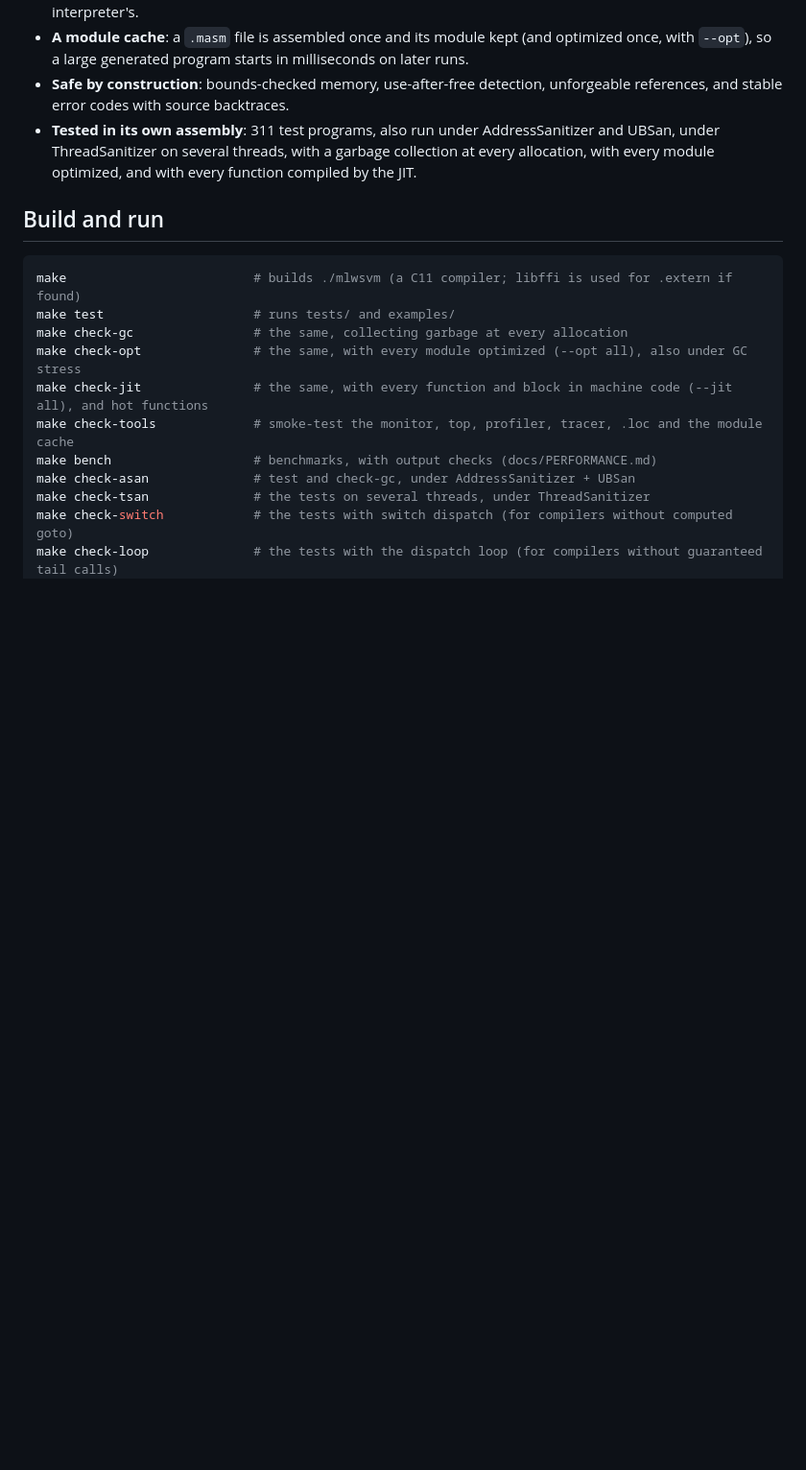
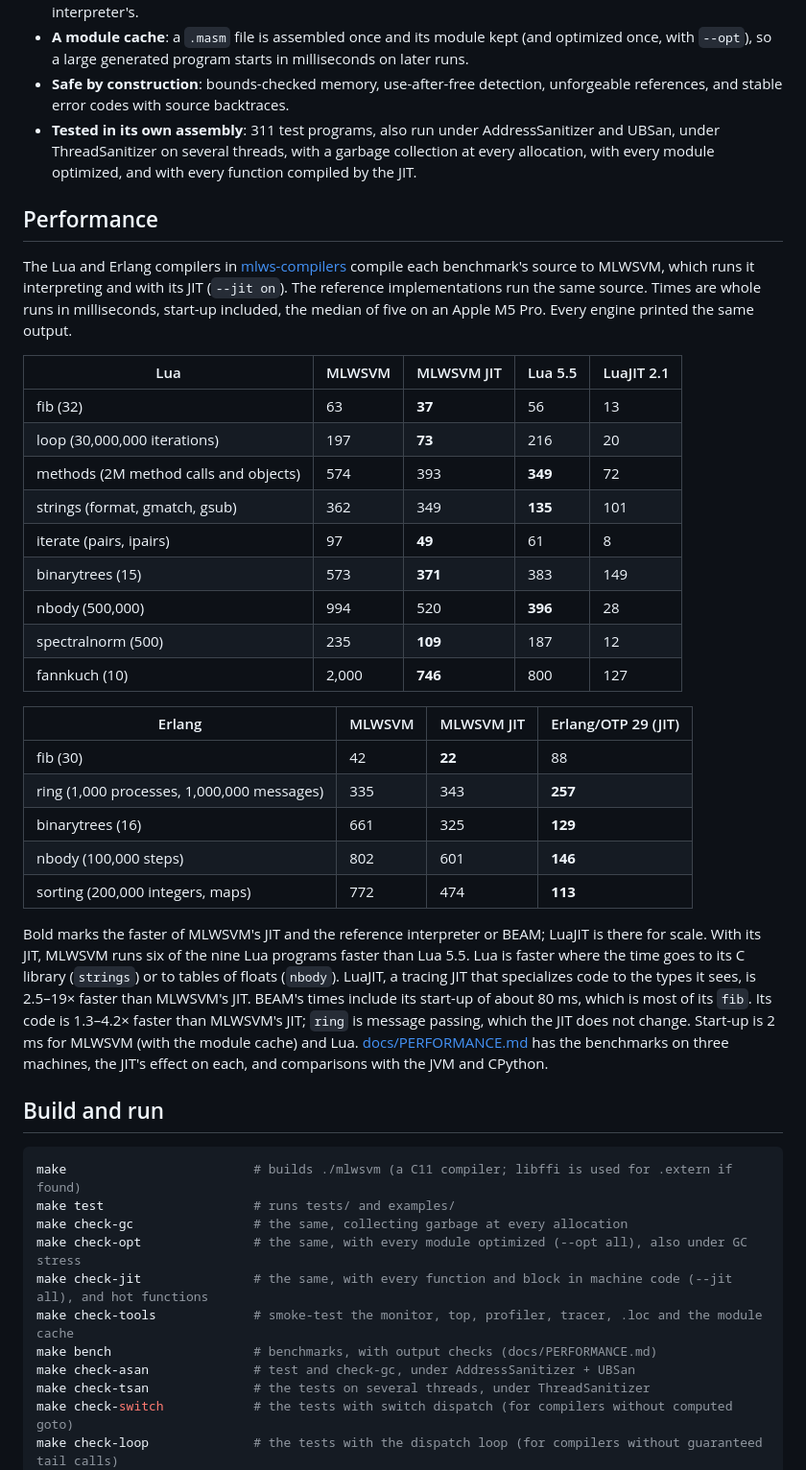
Before and after one commit to msharpe248/mlws-vm, a Markdown page: README.md, the part around the change. Shown at 96% size. Drawn GitHub-style; blank space fills up the shorter version.

````diff
--- a/README.md
+++ b/README.md
@@ -116,6 +116,47 @@ base:
   garbage collection at every allocation, with every module optimized, and
   with every function compiled by the JIT.
 
+## Performance
+
+The Lua and Erlang compilers in
+[mlws-compilers](https://github.com/msharpe248/mlws-compilers) compile each
+benchmark's source to MLWSVM, which runs it interpreting and with its JIT
+(`--jit on`). The reference implementations run the same source. Times are
+whole runs in milliseconds, start-up included, the median of five on an
+Apple M5 Pro. Every engine printed the same output.
+
+| Lua | MLWSVM | MLWSVM JIT | Lua 5.5 | LuaJIT 2.1 |
+|---|---|---|---|---|
+| fib (32) | 63 | **37** | 56 | 13 |
+| loop (30,000,000 iterations) | 197 | **73** | 216 | 20 |
+| methods (2M method calls and objects) | 574 | 393 | **349** | 72 |
+| strings (format, gmatch, gsub) | 362 | 349 | **135** | 101 |
+| iterate (pairs, ipairs) | 97 | **49** | 61 | 8 |
+| binarytrees (15) | 573 | **371** | 383 | 149 |
+| nbody (500,000) | 994 | 520 | **396** | 28 |
+| spectralnorm (500) | 235 | **109** | 187 | 12 |
+| fannkuch (10) | 2,000 | **746** | 800 | 127 |
+
+| Erlang | MLWSVM | MLWSVM JIT | Erlang/OTP 29 (JIT) |
+|---|---|---|---|
+| fib (30) | 42 | **22** | 88 |
+| ring (1,000 processes, 1,000,000 messages) | 335 | 343 | **257** |
+| binarytrees (16) | 661 | 325 | **129** |
+| nbody (100,000 steps) | 802 | 601 | **146** |
+| sorting (200,000 integers, maps) | 772 | 474 | **113** |
+
+Bold marks the faster of MLWSVM's JIT and the reference interpreter or
+BEAM; LuaJIT is there for scale. With its JIT, MLWSVM runs six of the nine
+Lua programs faster than Lua 5.5. Lua is faster where the time goes to its
+C library (`strings`) or to tables of floats (`nbody`). LuaJIT, a tracing
+JIT that specializes code to the types it sees, is 2.5–19× faster than
+MLWSVM's JIT. BEAM's times include its start-up of about 80 ms, which is
+most of its `fib`. Its code is 1.3–4.2× faster than MLWSVM's JIT; `ring` is
+message passing, which the JIT does not change. Start-up is 2 ms for
+MLWSVM (with the module cache) and Lua. [docs/PERFORMANCE.md](docs/PERFORMANCE.md)
+has the benchmarks on three machines, the JIT's effect on each, and
+comparisons with the JVM and CPython.
+
 ## Build and run
 
 ```sh
````
Also changed, not shown: docs/PERFORMANCE.md (+14 -14 lines).
